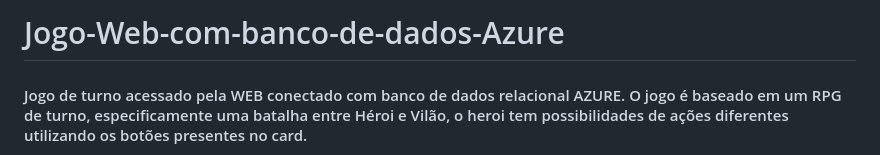
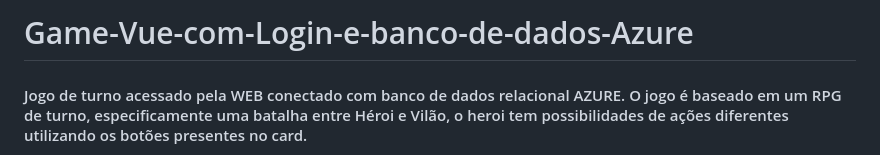
Before and after one commit to GabrielFillip/Game-Vue-com-Login-e-banco-de-dados-Azure, a Markdown page: README.md, the part around one of its changes. Rendered like a GitHub page.

```diff
--- a/README.md
+++ b/README.md
@@ -1,4 +1,5 @@
-# Jogo-Web-com-banco-de-dados-Azure
+# Game-Vue-com-Login-e-banco-de-dados-Azure
+
 
 #### Jogo de turno acessado pela WEB conectado com banco de dados relacional AZURE. O jogo é baseado em um RPG de turno, especificamente uma batalha entre Héroi e Vilão, o heroi tem possibilidades de ações diferentes utilizando os botões presentes no card.
 
```
Also changed, not shown: other parts of README.md (+1 -1 lines).
